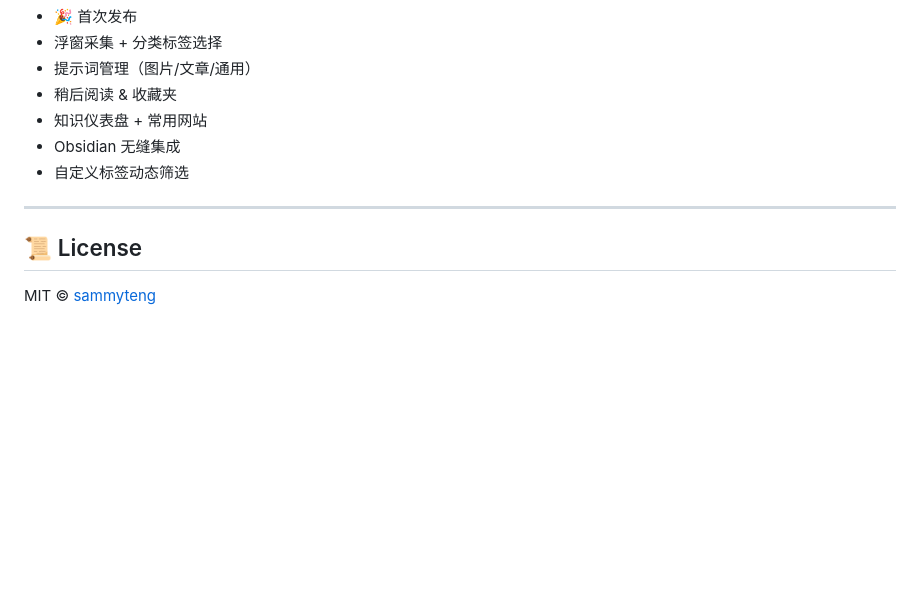
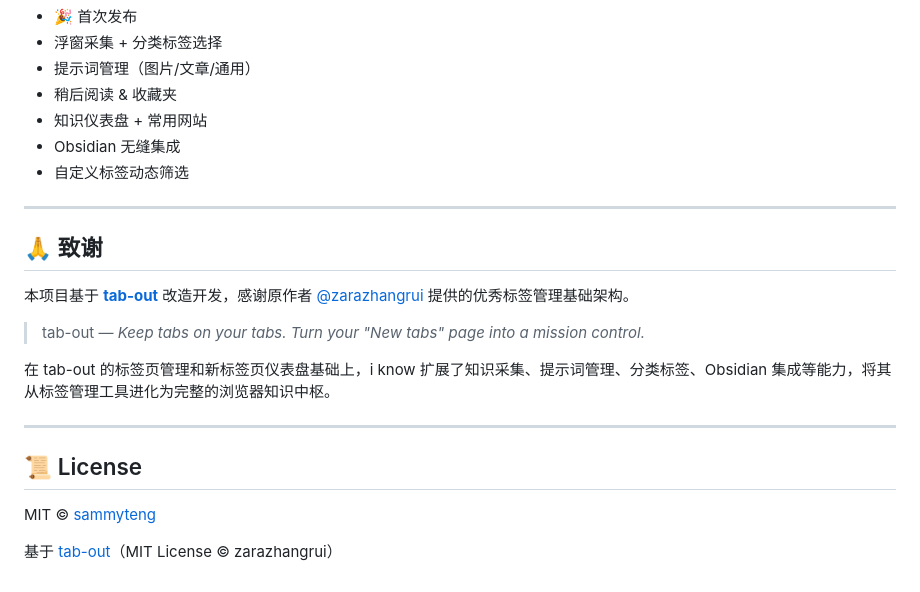
Before and after one commit to sammyteng/i-know-extension, a Markdown page: README.md, the part around the change. GitHub-like rendering; blank space fills up the shorter version.

Commit message:
📝 添加致谢 tab-out 原项目 & 完善 README

```diff
--- a/README.md
+++ b/README.md
@@ -122,6 +122,18 @@ extension/
 
 ---
 
+## 🙏 致谢
+
+本项目基于 [**tab-out**](https://github.com/zarazhangrui/tab-out) 改造开发，感谢原作者 [@zarazhangrui](https://github.com/zarazhangrui) 提供的优秀标签管理基础架构。
+
+> tab-out — *Keep tabs on your tabs. Turn your "New tabs" page into a mission control.*
+
+在 tab-out 的标签页管理和新标签页仪表盘基础上，i know 扩展了知识采集、提示词管理、分类标签、Obsidian 集成等能力，将其从标签管理工具进化为完整的浏览器知识中枢。
+
+---
+
 ## 📜 License
 
 MIT © [sammyteng](https://github.com/sammyteng)
+
+基于 [tab-out](https://github.com/zarazhangrui/tab-out)（MIT License © zarazhangrui）
```
